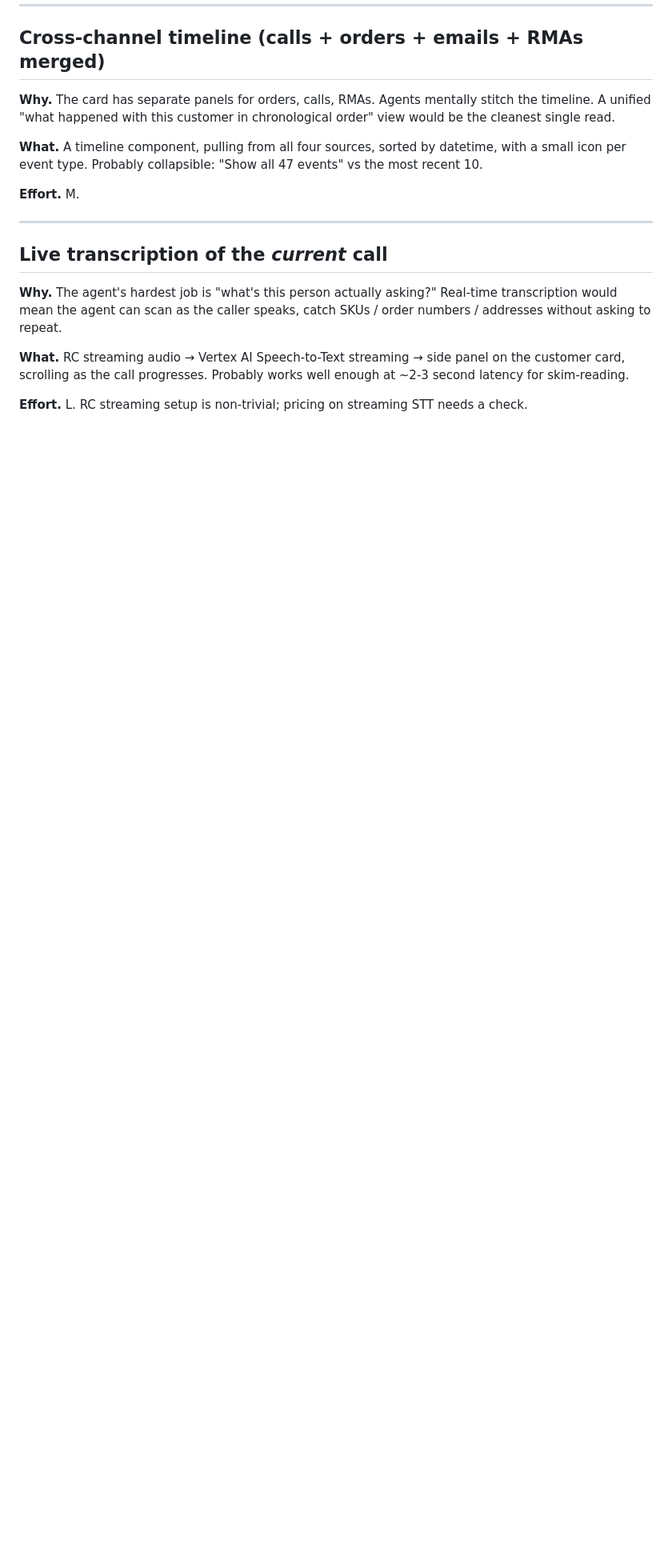
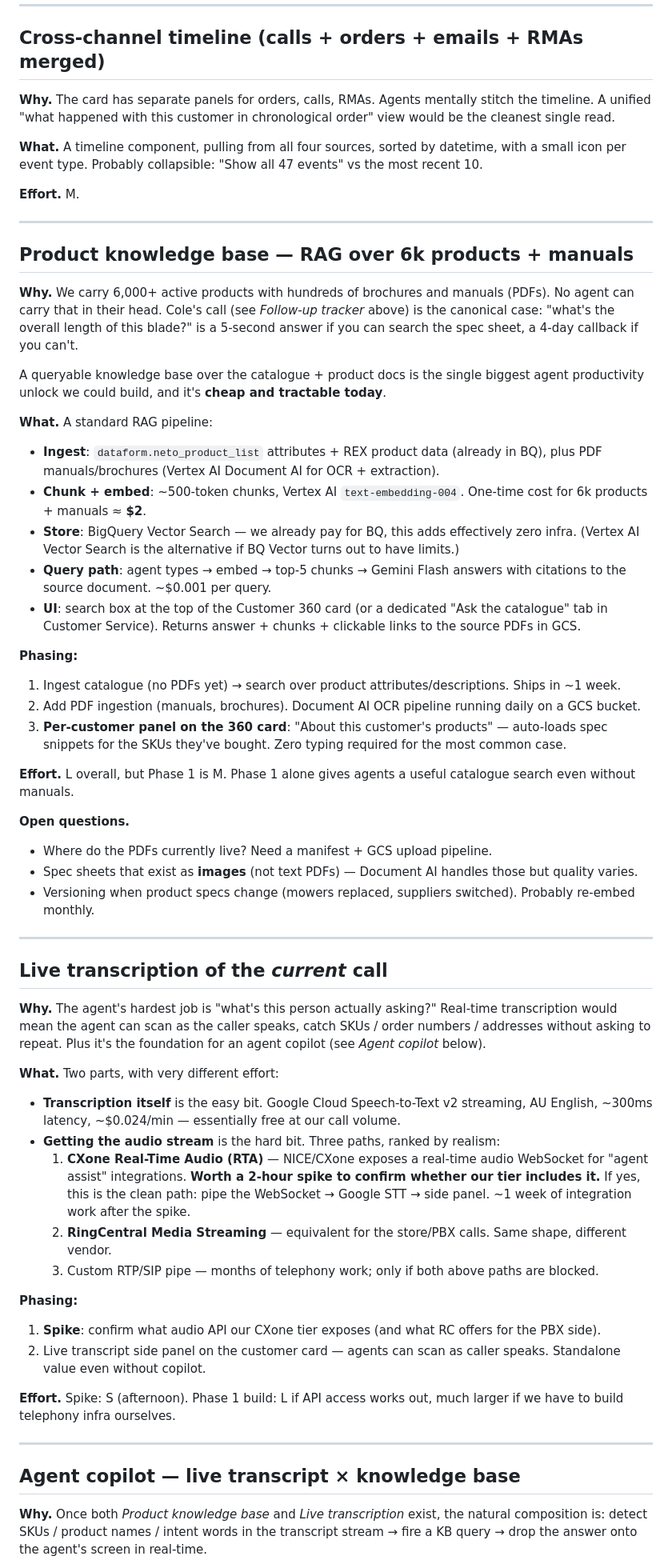
Before and after one commit to adillraza/chainsaw-ops, a Markdown page: BACKLOG.md, the part around one of its changes. Shown at 80% size. Rendered like a GitHub page; blank space fills up the shorter version.

Commit message:
Backlog: knowledge base, live transcription feasibility, agent copilot
Three linked entries that together describe the "agent copilot" vision:

* Product KB — RAG over 6k products + PDF manuals. ~$2 to embed
  everything, ~$0.001 per query. Standalone value even without audio.
* Live transcription — STT itself is solved & cheap; the hard bit is
  the audio pipe. CXone Real-Time Audio is the realistic path; needs
  a 2-hour spike to confirm tier access before committing.
* Copilot — once KB + transcript both exist, detect SKUs / queries
  in the live transcript and surface KB answers in the sidebar.

Triggered by 0447006770 (Cole) — pre-sale dimension query that took
4 days because no agent could measure the blade on the spot. With KB
+ copilot it's a 5-second answer.

Co-Authored-By: Claude Opus 4.7 (1M context) <noreply@anthropic.com>

```diff
--- a/BACKLOG.md
+++ b/BACKLOG.md
@@ -231,16 +231,94 @@ by datetime, with a small icon per event type. Probably collapsible:
 
 ---
 
+## Product knowledge base — RAG over 6k products + manuals
+
+**Why.** We carry 6,000+ active products with hundreds of brochures
+and manuals (PDFs). No agent can carry that in their head. Cole's call
+(see *Follow-up tracker* above) is the canonical case: "what's the
+overall length of this blade?" is a 5-second answer if you can search
+the spec sheet, a 4-day callback if you can't.
+
+A queryable knowledge base over the catalogue + product docs is the
+single biggest agent productivity unlock we could build, and it's
+**cheap and tractable today**.
+
+**What.** A standard RAG pipeline:
+- **Ingest**: `dataform.neto_product_list` attributes + REX product
+  data (already in BQ), plus PDF manuals/brochures (Vertex AI Document
+  AI for OCR + extraction).
+- **Chunk + embed**: ~500-token chunks, Vertex AI `text-embedding-004`.
+  One-time cost for 6k products + manuals ≈ **$2**.
+- **Store**: BigQuery Vector Search — we already pay for BQ, this adds
+  effectively zero infra. (Vertex AI Vector Search is the alternative
+  if BQ Vector turns out to have limits.)
+- **Query path**: agent types → embed → top-5 chunks → Gemini Flash
+  answers with citations to the source document. ~$0.001 per query.
+- **UI**: search box at the top of the Customer 360 card (or a
+  dedicated "Ask the catalogue" tab in Customer Service). Returns
+  answer + chunks + clickable links to the source PDFs in GCS.
+
+**Phasing:**
+1. Ingest catalogue (no PDFs yet) → search over product
+   attributes/descriptions. Ships in ~1 week.
+2. Add PDF ingestion (manuals, brochures). Document AI OCR pipeline
+   running daily on a GCS bucket.
+3. **Per-customer panel on the 360 card**: "About this customer's
+   products" — auto-loads spec snippets for the SKUs they've bought.
+   Zero typing required for the most common case.
+
+**Effort.** L overall, but Phase 1 is M. Phase 1 alone gives agents
+a useful catalogue search even without manuals.
+
+**Open questions.**
+- Where do the PDFs currently live? Need a manifest + GCS upload
+  pipeline.
+- Spec sheets that exist as **images** (not text PDFs) — Document AI
+  handles those but quality varies.
+- Versioning when product specs change (mowers replaced, suppliers
+  switched). Probably re-embed monthly.
+
+---
+
 ## Live transcription of the *current* call
 
 **Why.** The agent's hardest job is "what's this person actually
 asking?" Real-time transcription would mean the agent can scan as the
 caller speaks, catch SKUs / order numbers / addresses without asking
-to repeat.
+to repeat. Plus it's the foundation for an agent copilot (see
+*Agent copilot* below).
 
-**What.** RC streaming audio → Vertex AI Speech-to-Text streaming →
-side panel on the customer card, scrolling as the call progresses.
-Probably works well enough at ~2-3 second latency for skim-reading.
+**What.** Two parts, with very different effort:
+- **Transcription itself** is the easy bit. Google Cloud Speech-to-Text
+  v2 streaming, AU English, ~300ms latency, ~$0.024/min — essentially
+  free at our call volume.
+- **Getting the audio stream** is the hard bit. Three paths, ranked by
+  realism:
+  1. **CXone Real-Time Audio (RTA)** — NICE/CXone exposes a real-time
+     audio WebSocket for "agent assist" integrations. **Worth a 2-hour
+     spike to confirm whether our tier includes it.** If yes, this is
+     the clean path: pipe the WebSocket → Google STT → side panel.
+     ~1 week of integration work after the spike.
+  2. **RingCentral Media Streaming** — equivalent for the store/PBX
+     calls. Same shape, different vendor.
+  3. Custom RTP/SIP pipe — months of telephony work; only if both
+     above paths are blocked.
 
-**Effort.** L. RC streaming setup is non-trivial; pricing on streaming
-STT needs a check.
+**Phasing:**
+1. **Spike**: confirm what audio API our CXone tier exposes
+   (and what RC offers for the PBX side).
+2. Live transcript side panel on the customer card — agents can
+   scan as caller speaks. Standalone value even without copilot.
+
+**Effort.** Spike: S (afternoon). Phase 1 build: L if API access works
+out, much larger if we have to build telephony infra ourselves.
+
+---
+
+## Agent copilot — live transcript × knowledge base
+
+**Why.** Once both *Product knowledge base* and *Live transcription*
+exist, the natural composition is: detect SKUs / product names /
+intent words in the transcript stream → fire a KB query → drop the
+answer onto the agent's screen in real-time.
+
```
Also changed, not shown: other parts of BACKLOG.md (+25 -0 lines).
